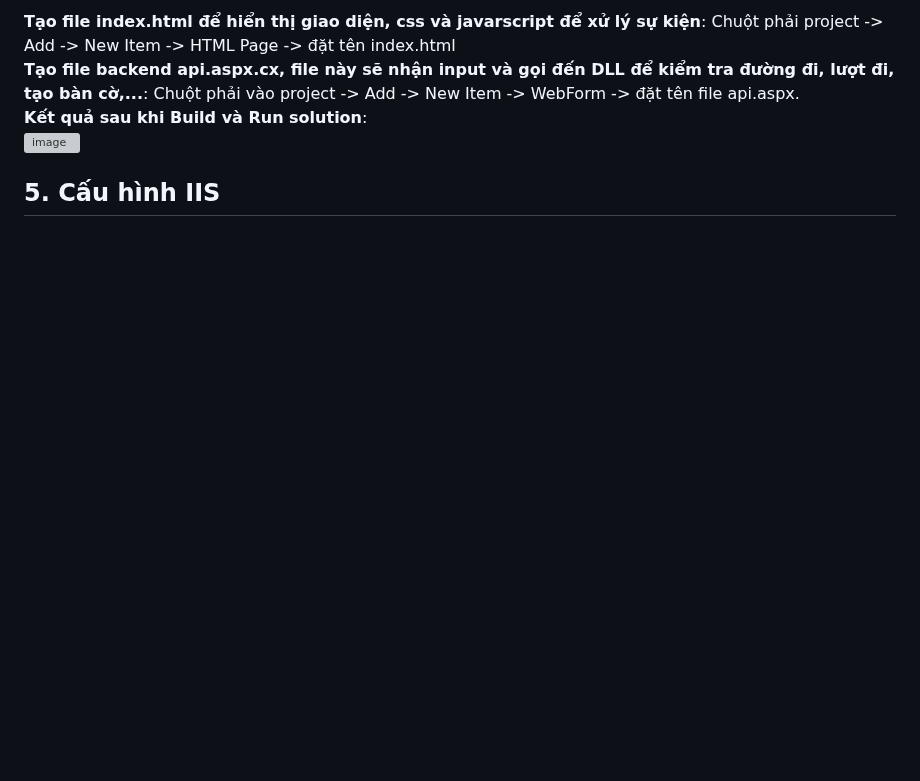
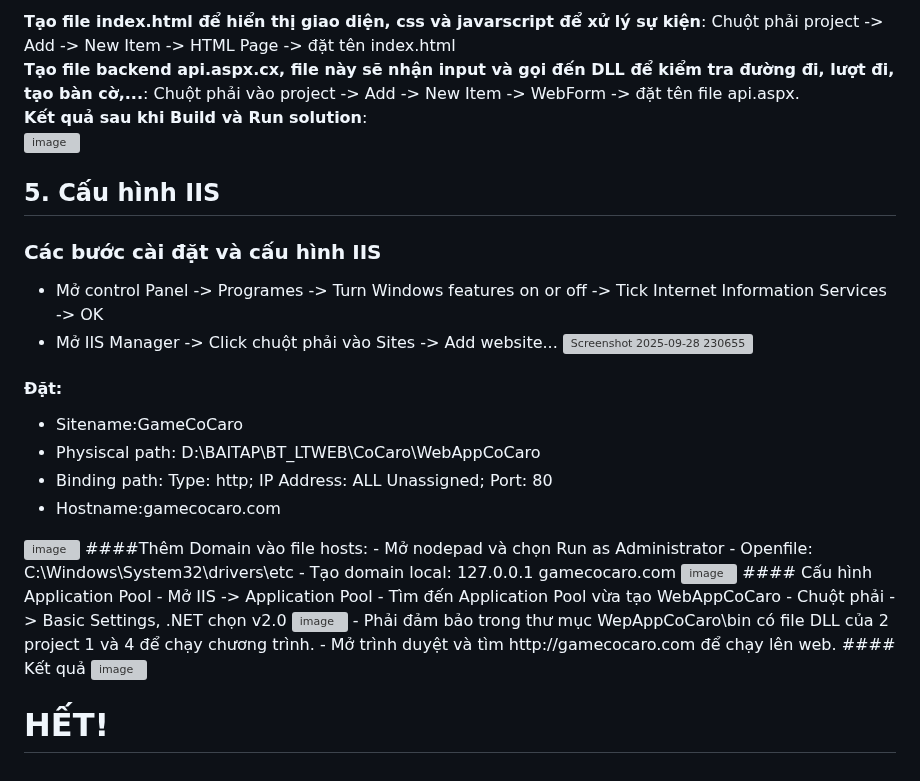
Before and after one commit to ThuHa2004/BT1_WEB_Solution, a Markdown page: README.md, the part around the change. Rendered like a GitHub page; blank space fills up the shorter version; grey boxes are pictures that could not be loaded.

```diff
--- a/README.md
+++ b/README.md
@@ -111,3 +111,29 @@ Cũng giống như các bước tạo project Class Library
   <img width="1914" height="1018" alt="image" src="https://github.com/user-attachments/assets/3135d14c-d642-4992-b2dc-77deae32ccb4" />
 
 ## 5. Cấu hình IIS
+### Các bước cài đặt và cấu hình IIS
+- Mở control Panel -> Programes -> Turn Windows features on or off -> Tick Internet Information Services -> OK
+- Mở IIS Manager -> Click chuột phải vào Sites -> Add website...
+  <img width="1410" height="422" alt="Screenshot 2025-09-28 230655" src="https://github.com/user-attachments/assets/3d73ad50-2059-4dcc-be06-7349b0ca3d3c" />
+#### Đặt:
+  - Sitename:GameCoCaro
+  - Physiscal path: D:\BAITAP\BT_LTWEB\CoCaro\WebAppCoCaro
+  - Binding path: Type: http; IP Address: ALL Unassigned; Port: 80
+  - Hostname:gamecocaro.com
+  <img width="834" height="889" alt="image" src="https://github.com/user-attachments/assets/6b659c27-765a-4761-a3f9-3658ab78a318" />
+####Thêm Domain vào file hosts:
+  - Mở nodepad và chọn Run as Administrator
+  - Openfile: C:\Windows\System32\drivers\etc
+  - Tạo domain local: 127.0.0.1 gamecocaro.com
+  <img width="1171" height="759" alt="image" src="https://github.com/user-attachments/assets/54652255-df3a-4ac5-b24d-f4fd4e340f0b" />
+#### Cấu hình Application Pool
+- Mở IIS -> Application Pool
+- Tìm đến Application Pool vừa tạo WebAppCoCaro
+- Chuột phải -> Basic Settings, .NET chọn v2.0
+  <img width="1524" height="793" alt="image" src="https://github.com/user-attachments/assets/206facfa-49ab-4fb7-8a64-928540eafee1" />
+- Phải đảm bảo trong thư mục WepAppCoCaro\bin có file DLL của 2 project 1 và 4 để chạy chương trình.
+- Mở trình duyệt và tìm http://gamecocaro.com để chạy lên web.
+#### Kết quả
+  <img width="1917" height="1011" alt="image" src="https://github.com/user-attachments/assets/072f1aa6-33a0-49fe-92f8-4ca574f825c5" />
+
+# HẾT!
```
